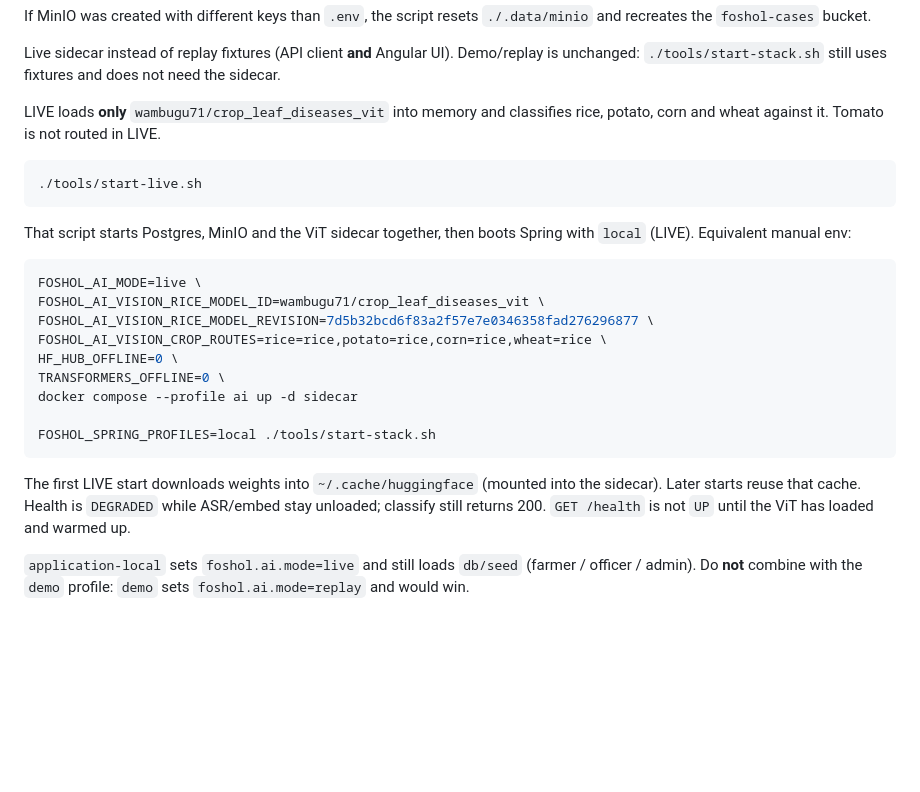
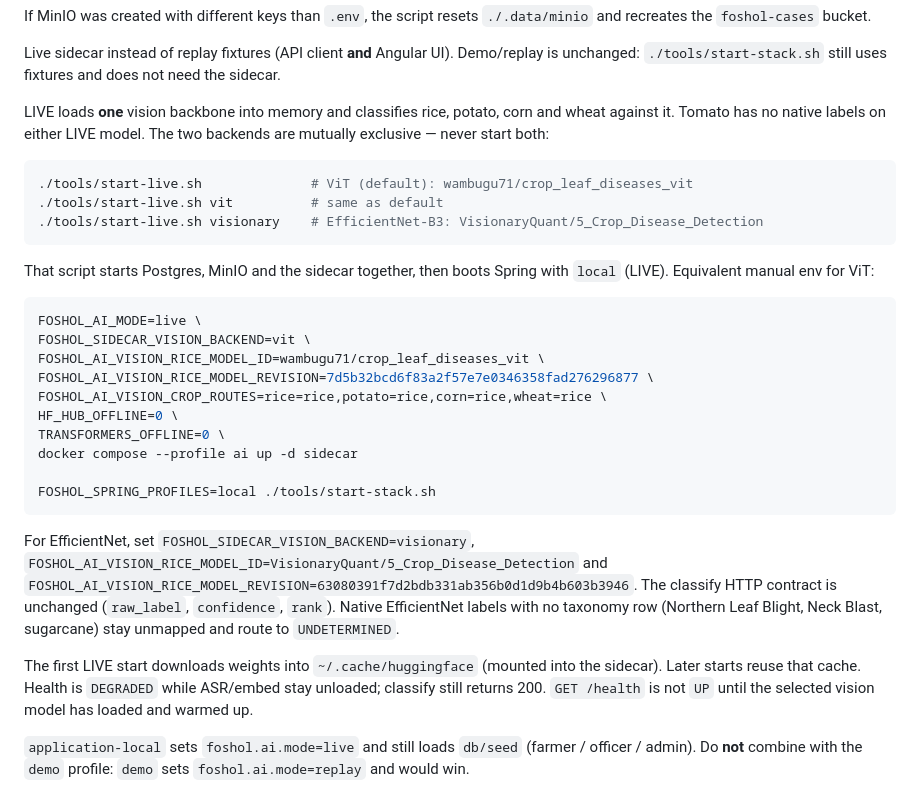
Before and after one commit to Pronoy-Anirudhya/foshol-doctor, a Markdown page: README.md, the part around the change. Rendered like a GitHub page; blank space fills up the shorter version.

Commit message:
Document vit versus visionary LIVE start.
Co-authored-by: Cursor <cursoragent@cursor.com>

````diff
--- a/README.md
+++ b/README.md
@@ -94,18 +94,22 @@ recreates the `foshol-cases` bucket.
 Live sidecar instead of replay fixtures (API client **and** Angular UI). Demo/replay
 is unchanged: `./tools/start-stack.sh` still uses fixtures and does not need the sidecar.
 
-LIVE loads **only** `wambugu71/crop_leaf_diseases_vit` into memory and classifies rice,
-potato, corn and wheat against it. Tomato is not routed in LIVE.
+LIVE loads **one** vision backbone into memory and classifies rice, potato, corn and
+wheat against it. Tomato has no native labels on either LIVE model. The two backends
+are mutually exclusive — never start both:
 
 ```bash
-./tools/start-live.sh
+./tools/start-live.sh              # ViT (default): wambugu71/crop_leaf_diseases_vit
+./tools/start-live.sh vit          # same as default
+./tools/start-live.sh visionary    # EfficientNet-B3: VisionaryQuant/5_Crop_Disease_Detection
 ```
 
-That script starts Postgres, MinIO and the ViT sidecar together, then boots Spring with
-`local` (LIVE). Equivalent manual env:
+That script starts Postgres, MinIO and the sidecar together, then boots Spring with
+`local` (LIVE). Equivalent manual env for ViT:
 
 ```bash
 FOSHOL_AI_MODE=live \
+FOSHOL_SIDECAR_VISION_BACKEND=vit \
 FOSHOL_AI_VISION_RICE_MODEL_ID=wambugu71/crop_leaf_diseases_vit \
 FOSHOL_AI_VISION_RICE_MODEL_REVISION=7d5b32bcd6f83a2f57e7e0346358fad276296877 \
 FOSHOL_AI_VISION_CROP_ROUTES=rice=rice,potato=rice,corn=rice,wheat=rice \
@@ -116,10 +120,17 @@ docker compose --profile ai up -d sidecar
 FOSHOL_SPRING_PROFILES=local ./tools/start-stack.sh
 ```
 
+For EfficientNet, set `FOSHOL_SIDECAR_VISION_BACKEND=visionary`,
+`FOSHOL_AI_VISION_RICE_MODEL_ID=VisionaryQuant/5_Crop_Disease_Detection` and
+`FOSHOL_AI_VISION_RICE_MODEL_REVISION=63080391f7d2bdb331ab356b0d1d9b4b603b3946`.
+The classify HTTP contract is unchanged (`raw_label`, `confidence`, `rank`).
+Native EfficientNet labels with no taxonomy row (Northern Leaf Blight, Neck Blast,
+sugarcane) stay unmapped and route to `UNDETERMINED`.
+
 The first LIVE start downloads weights into `~/.cache/huggingface` (mounted into the
 sidecar). Later starts reuse that cache. Health is `DEGRADED` while ASR/embed stay
-unloaded; classify still returns 200. `GET /health` is not `UP` until the ViT has
-loaded and warmed up.
+unloaded; classify still returns 200. `GET /health` is not `UP` until the selected
+vision model has loaded and warmed up.
 
 `application-local` sets `foshol.ai.mode=live` and still loads `db/seed` (farmer / officer / admin).
 Do **not** combine with the `demo` profile: `demo` sets `foshol.ai.mode=replay` and would win.
````
